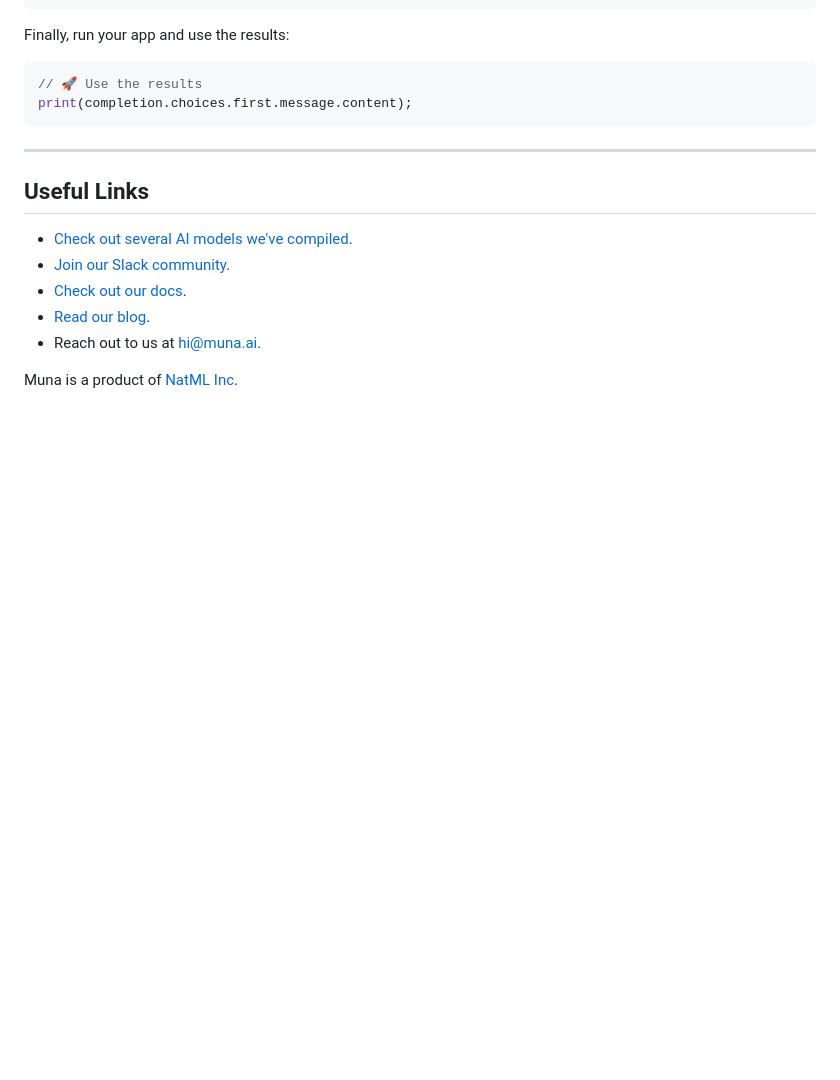
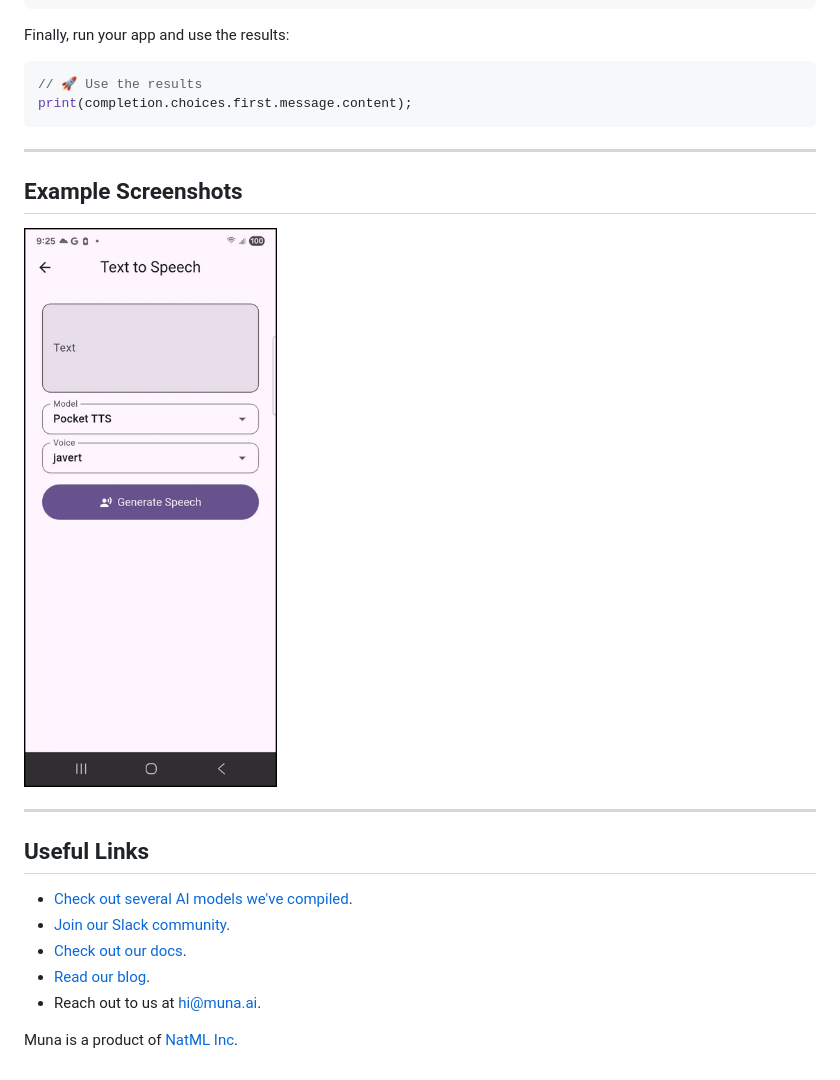
Before and after one commit to muna-ai/muna-flutter, a Markdown page: README.md, the part around the change. Drawn GitHub-style; pictures changed too: doc/gif/muna_flutter_tts.gif (added); blank space fills up the shorter version.

Commit message:
Add TTS animated GIF.

```diff
--- a/README.md
+++ b/README.md
@@ -56,6 +56,11 @@ print(completion.choices.first.message.content);
 
 ___
 
+## Example Screenshots
+![Text to Speech](doc/gif/muna_flutter_tts.gif)
+
+___
+
 ## Useful Links
 - [Check out several AI models we've compiled](https://github.com/muna-ai/muna-predictors).
 - [Join our Slack community](https://muna.ai/slack).
```
